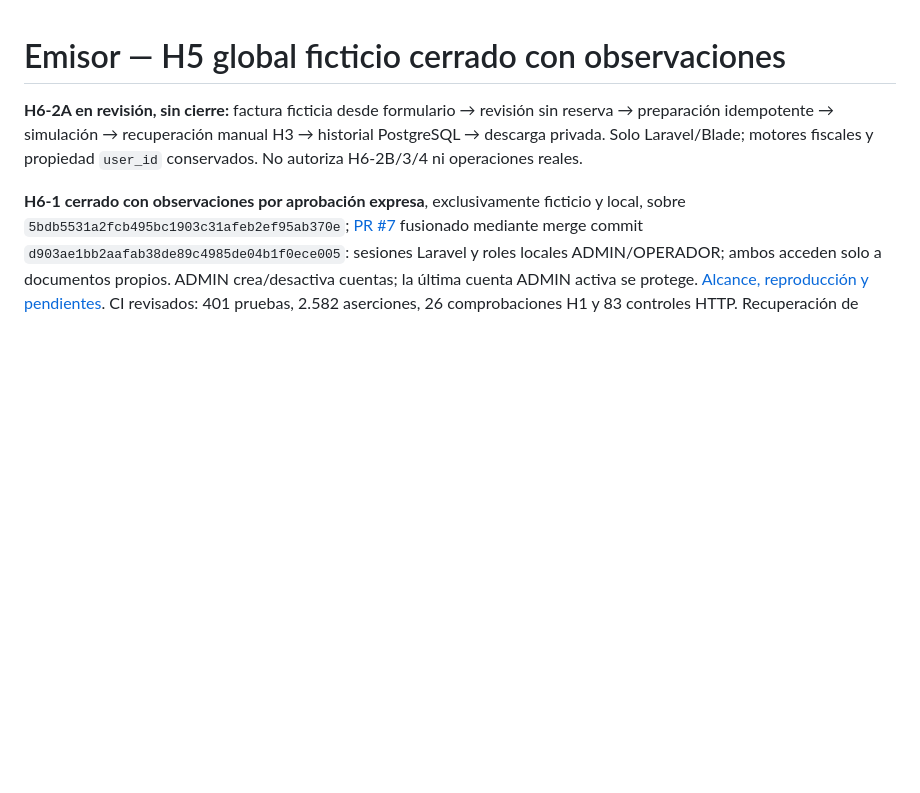
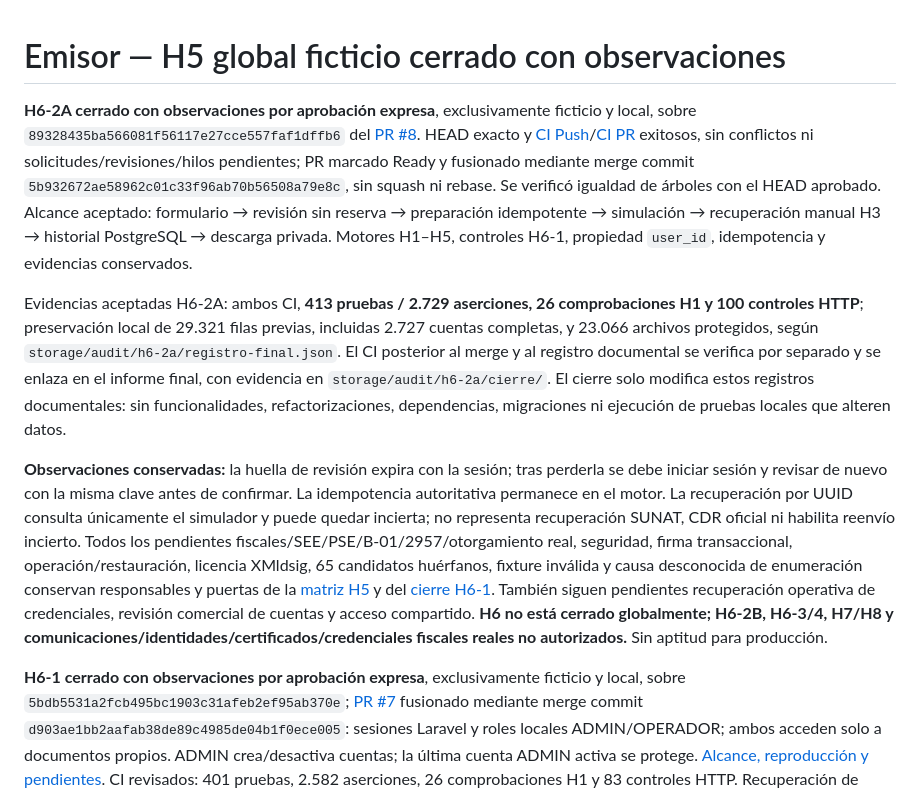
Before and after one commit to KhalidSeraph07/NEW_GREENTER, a Markdown page: README.md, the part around the change. Rendered like a GitHub page; blank space fills up the shorter version.

Commit message:
docs(h6-2a): record approved closure and retained observations

```diff
--- a/README.md
+++ b/README.md
@@ -1,6 +1,10 @@
 # Emisor — H5 global ficticio cerrado con observaciones
 
-**H6-2A en revisión, sin cierre:** factura ficticia desde formulario → revisión sin reserva → preparación idempotente → simulación → recuperación manual H3 → historial PostgreSQL → descarga privada. Solo Laravel/Blade; motores fiscales y propiedad `user_id` conservados. No autoriza H6-2B/3/4 ni operaciones reales.
+**H6-2A cerrado con observaciones por aprobación expresa**, exclusivamente ficticio y local, sobre `89328435ba566081f56117e27cce557faf1dffb6` del [PR #8](https://github.com/KhalidSeraph07/NEW_GREENTER/pull/8). HEAD exacto y [CI Push](https://github.com/KhalidSeraph07/NEW_GREENTER/actions/runs/40993184408)/[CI PR](https://github.com/KhalidSeraph07/NEW_GREENTER/actions/runs/40993191677) exitosos, sin conflictos ni solicitudes/revisiones/hilos pendientes; PR marcado Ready y fusionado mediante merge commit `5b932672ae58962c01c33f96ab70b56508a79e8c`, sin squash ni rebase. Se verificó igualdad de árboles con el HEAD aprobado. Alcance aceptado: formulario → revisión sin reserva → preparación idempotente → simulación → recuperación manual H3 → historial PostgreSQL → descarga privada. Motores H1–H5, controles H6-1, propiedad `user_id`, idempotencia y evidencias conservados.
+
+Evidencias aceptadas H6-2A: ambos CI, **413 pruebas / 2.729 aserciones, 26 comprobaciones H1 y 100 controles HTTP**; preservación local de 29.321 filas previas, incluidas 2.727 cuentas completas, y 23.066 archivos protegidos, según `storage/audit/h6-2a/registro-final.json`. El CI posterior al merge y al registro documental se verifica por separado y se enlaza en el informe final, con evidencia en `storage/audit/h6-2a/cierre/`. El cierre solo modifica estos registros documentales: sin funcionalidades, refactorizaciones, dependencias, migraciones ni ejecución de pruebas locales que alteren datos.
+
+**Observaciones conservadas:** la huella de revisión expira con la sesión; tras perderla se debe iniciar sesión y revisar de nuevo con la misma clave antes de confirmar. La idempotencia autoritativa permanece en el motor. La recuperación por UUID consulta únicamente el simulador y puede quedar incierta; no representa recuperación SUNAT, CDR oficial ni habilita reenvío incierto. Todos los pendientes fiscales/SEE/PSE/B-01/2957/otorgamiento real, seguridad, firma transaccional, operación/restauración, licencia XMldsig, 65 candidatos huérfanos, fixture inválida y causa desconocida de enumeración conservan responsables y puertas de la [matriz H5](docs/19_H5_MATRIZ_ACEPTACION_GLOBAL.md#registro-final-de-riesgos-responsables-y-puertas) y del [cierre H6-1](docs/20_H6_1_ACCESO_LOCAL.md#registro-de-cierre-y-pendientes-conservados). También siguen pendientes recuperación operativa de credenciales, revisión comercial de cuentas y acceso compartido. **H6 no está cerrado globalmente; H6-2B, H6-3/4, H7/H8 y comunicaciones/identidades/certificados/credenciales fiscales reales no autorizados.** Sin aptitud para producción.
 
 **H6-1 cerrado con observaciones por aprobación expresa**, exclusivamente ficticio y local, sobre `5bdb5531a2fcb495bc1903c31afeb2ef95ab370e`; [PR #7](https://github.com/KhalidSeraph07/NEW_GREENTER/pull/7) fusionado mediante merge commit `d903ae1bb2aafab38de89c4985de04b1f0ece005`: sesiones Laravel y roles locales ADMIN/OPERADOR; ambos acceden solo a documentos propios. ADMIN crea/desactiva cuentas; la última cuenta ADMIN activa se protege. [Alcance, reproducción y pendientes](docs/20_H6_1_ACCESO_LOCAL.md). CI revisados: 401 pruebas, 2.582 aserciones, 26 comprobaciones H1 y 83 controles HTTP. Recuperación de credenciales, revisión comercial de cuentas y acceso compartido siguen pendientes con responsables/puertas del informe. H6 no cerrado globalmente; H6-2/3/4 y H7/H8 no autorizados. H5 conserva el cierre ficticio siguiente.
 
```
Also changed, not shown: AGENTS.md (+2 -0 lines).
